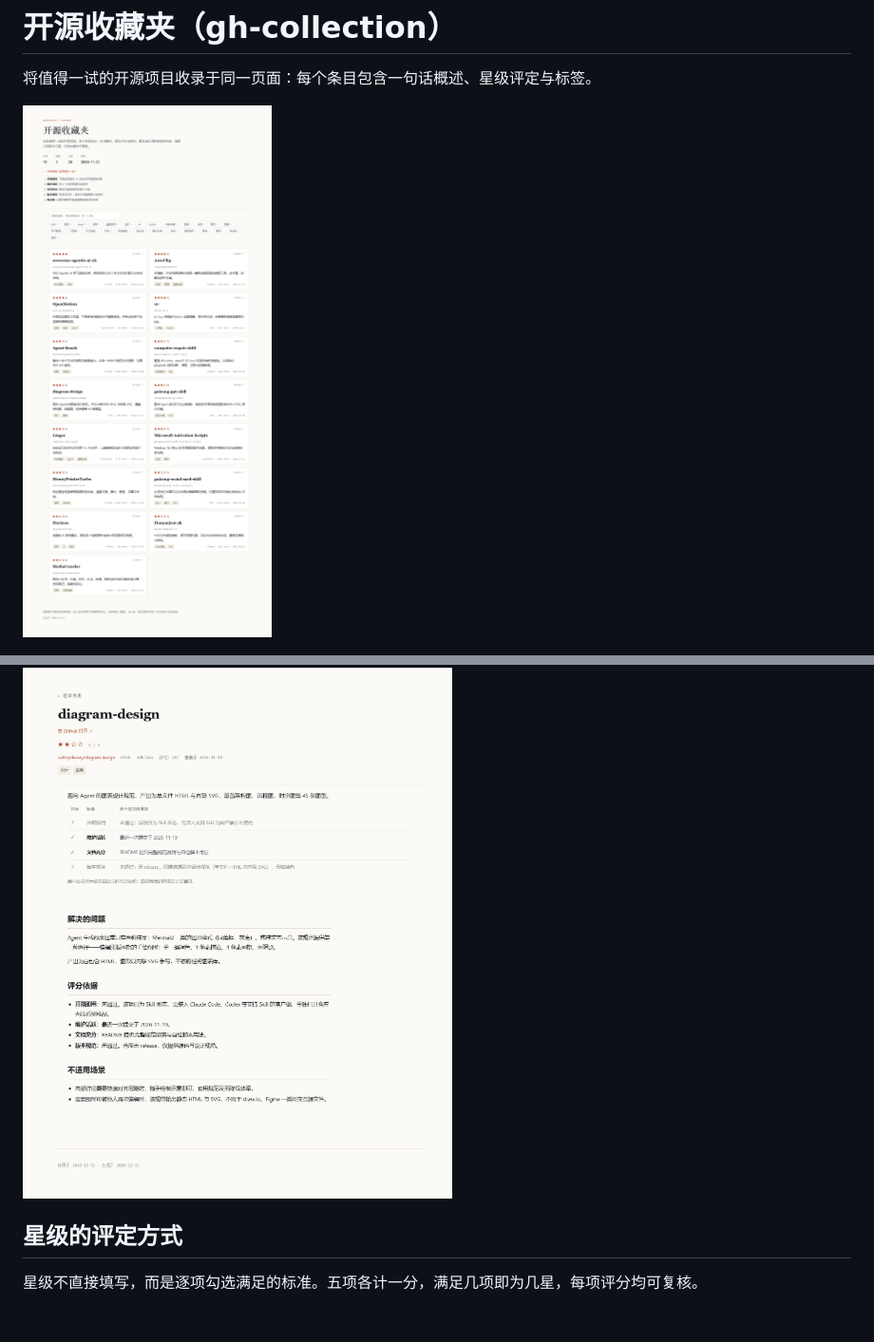
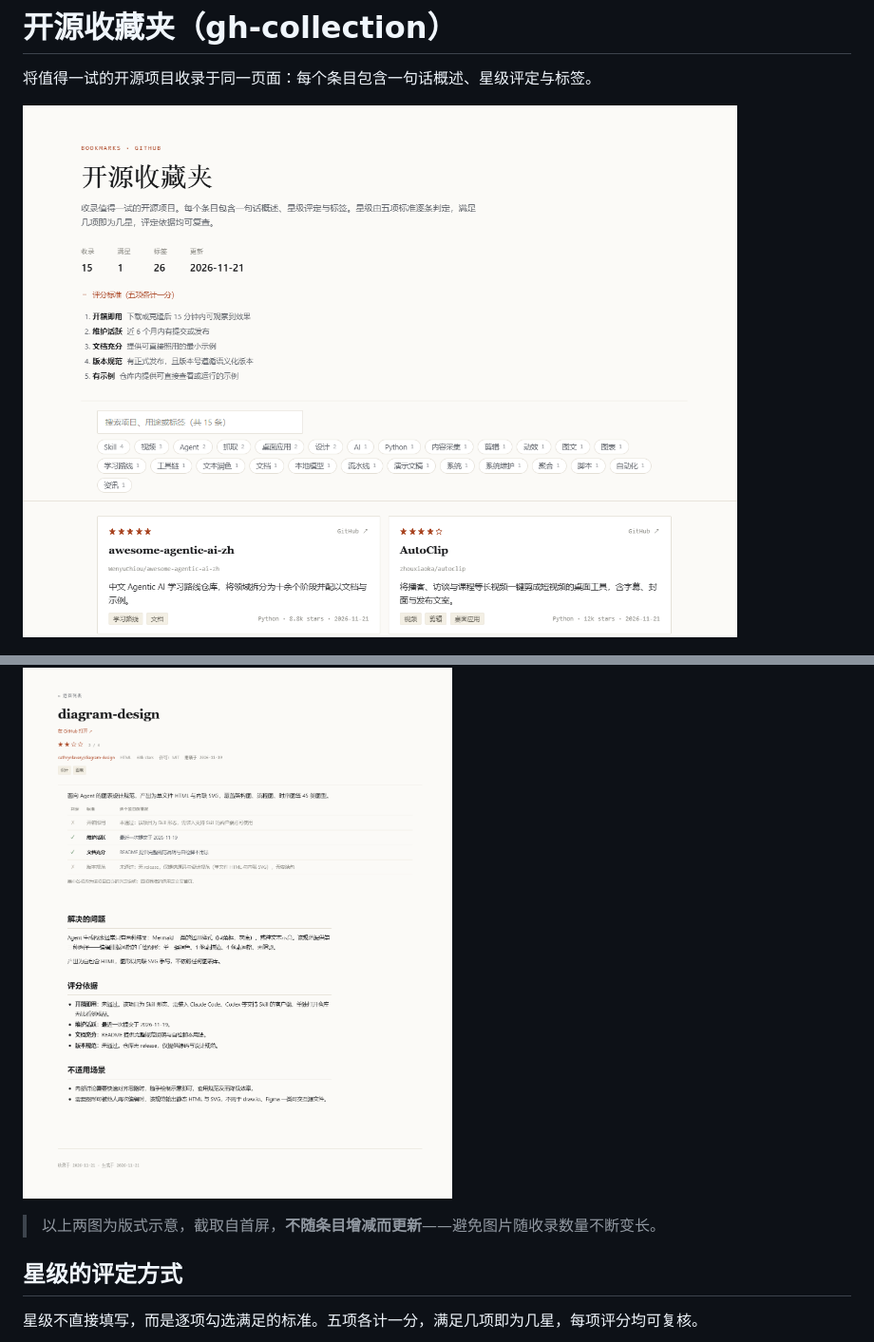
Before and after one commit to linktobe/bookmarks, a Markdown page: README.md, 2 parts joined by grey strips. Shown at 95% size. Drawn GitHub-style; pictures changed too: preview.png; blank space fills up the shorter version.

Commit message:
docs: 预览图改为固定首屏截图，注明不随内容更新

```diff
--- a/README.md
+++ b/README.md
@@ -5,6 +5,8 @@
 ![列表](preview.png)
 
 ![详情](preview-detail.png)
+
+> 以上两图为版式示意，截取自首屏，**不随条目增减而更新**——避免图片随收录数量不断变长。
 
 ## 星级的评定方式
 
```
